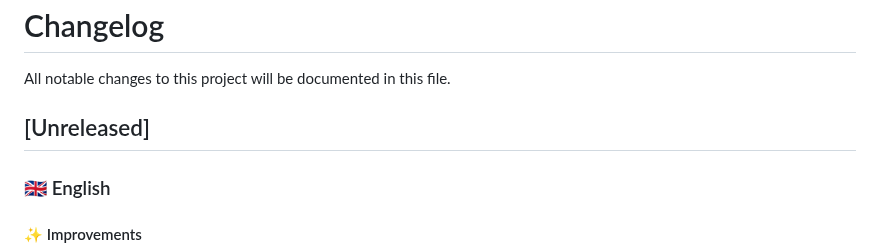
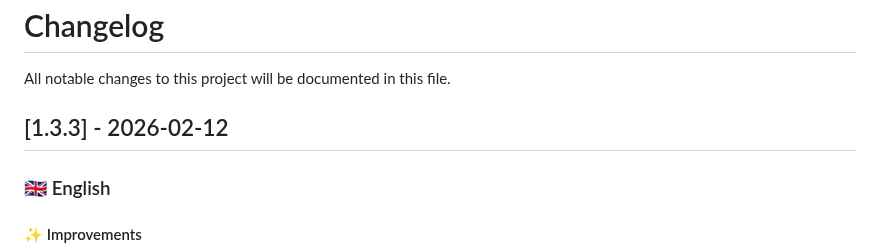
Before and after one commit to NNNebel/comfyui-auto-tagger, a Markdown page: CHANGELOG.md, the part around the change. Drawn GitHub-style.

```diff
--- a/CHANGELOG.md
+++ b/CHANGELOG.md
@@ -2,7 +2,7 @@
 
 All notable changes to this project will be documented in this file.
 
-## [Unreleased]
+## [1.3.3] - 2026-02-12
 
 ### 🇬🇧 English
 #### ✨ Improvements
```
Also changed, not shown: README.md (+5 -6 lines).
